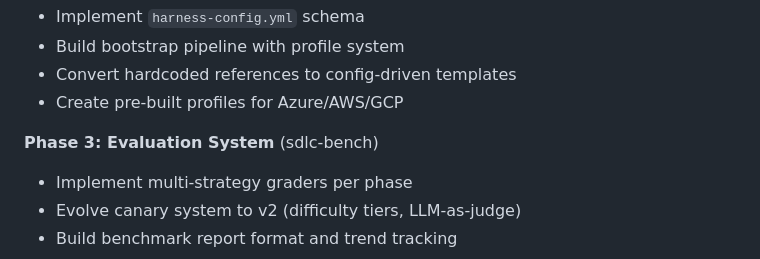
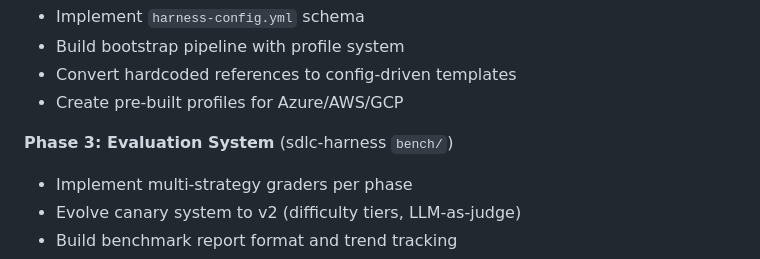
Before and after one commit to Dongbumlee/sdlc-harness, a Markdown page: docs/specs/2026-04-10-sdlc-harness-evolution-spec.md, the part around the change. Drawn GitHub-style.

Commit message:
docs: revise evolution spec — remove Harness IR, Copilot-only focus, all MCP mandatory
- Remove §3 Universal Agent Format, replace with §3 Skill Reference
- Remove §8 Interoperability Layer
- Remove Phase 4 Multi-Platform Distribution from transition plan
- Make all MCP servers hard-stop mandatory (no graceful degradation)
- Add Azure DevOps / GitHub MCP equivalence documentation
- Fix scoring model to 1-10 absolute system
- Add adversarial QA protocol with anti-leniency rules
- Add 338-bug production checklist and 10-category QA accelerator
- Renumber sections: §2-§8 → §1-§7 (after §1 Industry Landscape)

🤖 Generated with Amplifier
Co-Authored-By: Amplifier <240397093+microsoft-amplifier@users.noreply.github.com>

```diff
--- a/docs/specs/2026-04-10-sdlc-harness-evolution-spec.md
+++ b/docs/specs/2026-04-10-sdlc-harness-evolution-spec.md
@@ -1123,7 +1123,7 @@ sdlc-harness-dev and sdlc-bench share the Harness IR:
 - Convert hardcoded references to config-driven templates
 - Create pre-built profiles for Azure/AWS/GCP
 
-**Phase 3: Evaluation System** (sdlc-bench)
+**Phase 3: Evaluation System** (sdlc-harness `bench/`)
 - Implement multi-strategy graders per phase
 - Evolve canary system to v2 (difficulty tiers, LLM-as-judge)
 - Build benchmark report format and trend tracking
```
